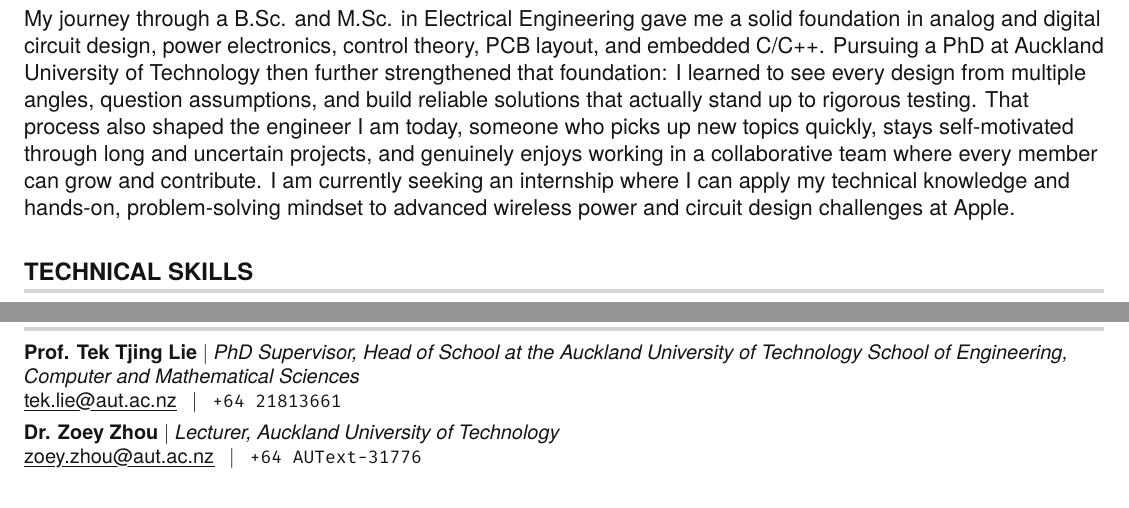
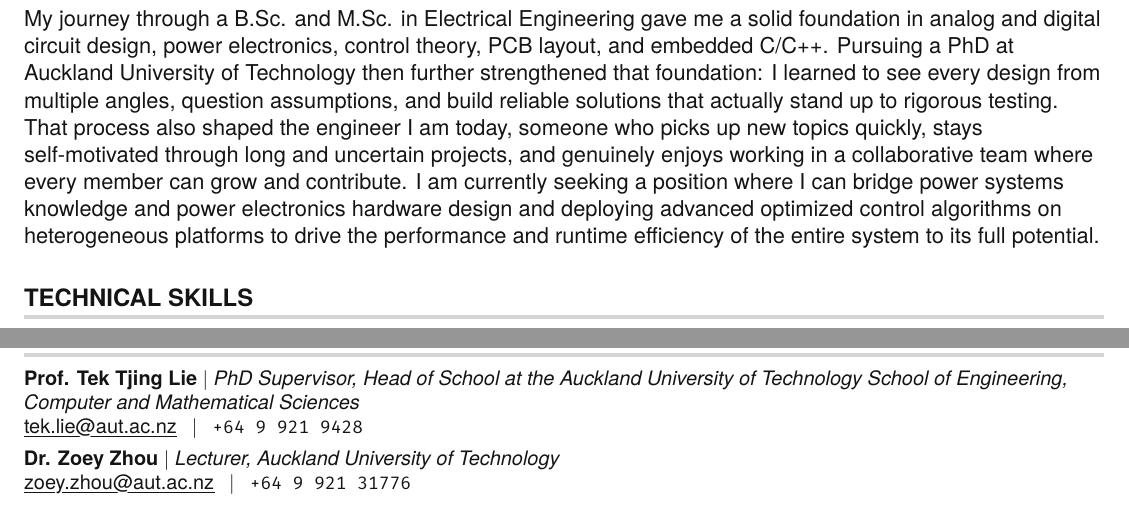
Before and after one commit to Rasoolpey/Rasoolpey.github.io, a LaTeX CV (Resume/RasoolPeykarporsan.tex): two parts of pages 1 and 2 of 2, joined at a grey line, cut so that both start at the same text. Compiled offline with pdfLaTeX.

Commit message:
resume updated

```diff
--- a/Resume/RasoolPeykarporsan.tex
+++ b/Resume/RasoolPeykarporsan.tex
@@ -114,7 +114,7 @@ My journey through a B.Sc. and M.Sc. in Electrical Engineering gave me a solid f
 Pursuing a PhD at Auckland University of Technology then further strengthened that foundation:
 I learned to see every design from multiple angles, question assumptions, and build reliable solutions that actually stand up to rigorous testing.
 That process also shaped the engineer I am today, someone who picks up new topics quickly, stays self-motivated through long and uncertain projects, and genuinely enjoys working in a collaborative team where every member can grow and contribute.
-I am currently seeking an internship where I can apply my technical knowledge and hands-on, problem-solving mindset to advanced wireless power and circuit design challenges at Apple.
+I am currently seeking a position where I can bridge power systems knowledge and power electronics hardware design and deploying advanced optimized control algorithms on heterogeneous platforms to drive the performance and runtime efficiency of the entire system to its full potential.
 
 %-----------TECHNICAL SKILLS-----------
 \section{TECHNICAL SKILLS}
@@ -272,9 +272,9 @@ I am currently seeking an internship where I can apply my technical knowledge an
  \begin{itemize}[leftmargin=0in, label={}]
     \small{\item{
      \textbf{Prof. Tek Tjing Lie} $|$ \textit{PhD Supervisor, Head of School at the Auckland University of Technology School of Engineering, Computer and Mathematical Sciences} \\
-     \href{tek.lie@aut.ac.nz}{\myuline{tek.lie@aut.ac.nz}} \hspace{2pt}  $|$ \hspace{2pt} \texttt{+64 21813661} \vspace{4pt} \\
+     \href{tek.lie@aut.ac.nz}{\myuline{tek.lie@aut.ac.nz}} \hspace{2pt}  $|$ \hspace{2pt} \texttt{+64 9 921 9428} \vspace{4pt} \\
      \textbf{Dr. Zoey Zhou} $|$ \textit{Lecturer, Auckland University of Technology} \\
-     \href{zoey.zhou@aut.ac.nz}{\myuline{zoey.zhou@aut.ac.nz}} \hspace{2pt}  $|$ \hspace{2pt} \texttt{+64 AUText-31776}
+     \href{zoey.zhou@aut.ac.nz}{\myuline{zoey.zhou@aut.ac.nz}} \hspace{2pt}  $|$ \hspace{2pt} \texttt{+64 9 921 31776}
     }}
  \end{itemize}
 
```
Also changed, not shown: Resume/RasoolPeykarporsan.pdf, 3 other files.
